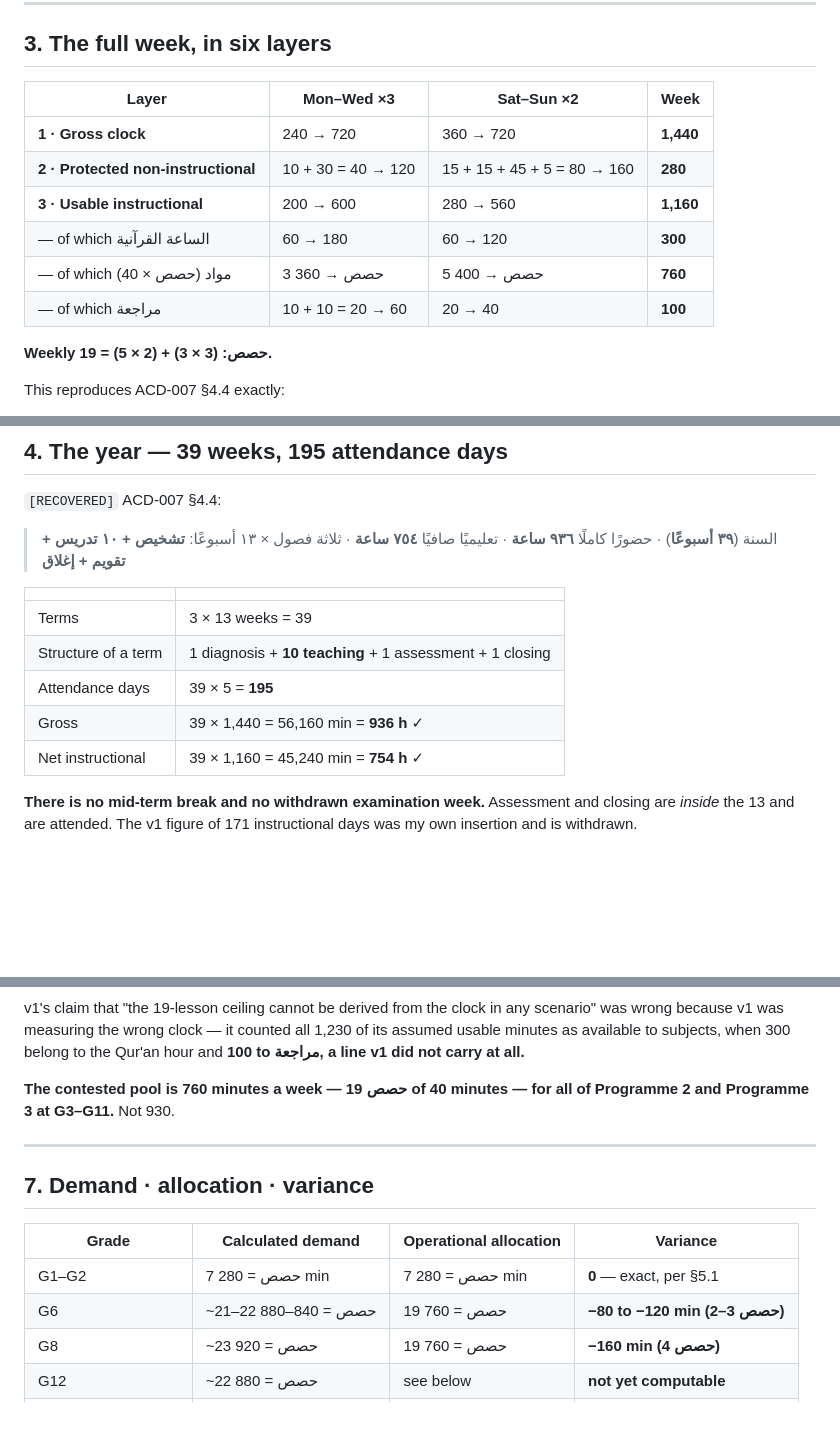
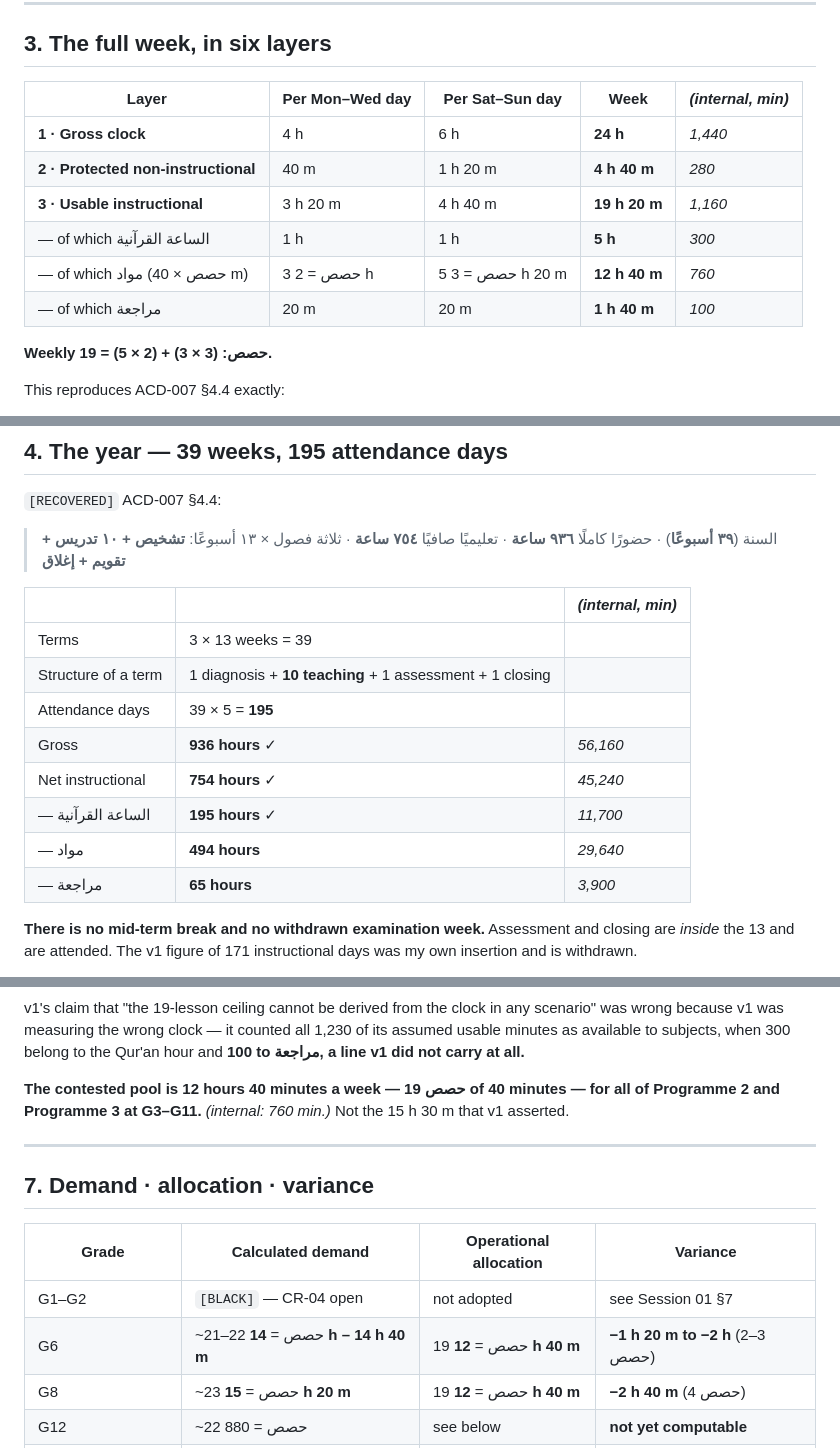
Before and after one commit to ahmadsulaimiy1/shroyalschools, a Markdown page: docs/curriculum/MASTER-TIMETABLE-LEDGER.md, 3 parts joined by grey strips. GitHub-like rendering; blank space fills up the shorter version.

```diff
--- a/docs/curriculum/MASTER-TIMETABLE-LEDGER.md
+++ b/docs/curriculum/MASTER-TIMETABLE-LEDGER.md
@@ -111,14 +116,14 @@ that make ACD-007 §4.4 balance exactly.
 
 ## 3. The full week, in six layers
 
-| Layer | Mon–Wed ×3 | Sat–Sun ×2 | Week |
-|---|---|---|---|
-| **1 · Gross clock** | 240 → 720 | 360 → 720 | **1,440** |
-| **2 · Protected non-instructional** | 10 + 30 = 40 → 120 | 15 + 15 + 45 + 5 = 80 → 160 | **280** |
-| **3 · Usable instructional** | 200 → 600 | 280 → 560 | **1,160** |
-| — of which الساعة القرآنية | 60 → 180 | 60 → 120 | **300** |
-| — of which مواد (حصص × 40) | 3 حصص → 360 | 5 حصص → 400 | **760** |
-| — of which مراجعة | 10 + 10 = 20 → 60 | 20 → 40 | **100** |
+| Layer | Per Mon–Wed day | Per Sat–Sun day | **Week** | *(internal, min)* |
+|---|---|---|---|---|
+| **1 · Gross clock** | 4 h | 6 h | **24 h** | *1,440* |
+| **2 · Protected non-instructional** | 40 m | 1 h 20 m | **4 h 40 m** | *280* |
+| **3 · Usable instructional** | 3 h 20 m | 4 h 40 m | **19 h 20 m** | *1,160* |
+| — of which الساعة القرآنية | 1 h | 1 h | **5 h** | *300* |
+| — of which مواد (حصص × 40 m) | 3 حصص = 2 h | 5 حصص = 3 h 20 m | **12 h 40 m** | *760* |
+| — of which مراجعة | 20 m | 20 m | **1 h 40 m** | *100* |
 
 **Weekly حصص: (3 × 3) + (2 × 5) = 19.**
 
@@ -143,13 +148,16 @@ This reproduces ACD-007 §4.4 exactly:
 > السنة (**٣٩ أسبوعًا**) · حضورًا كاملًا **٩٣٦ ساعة** · تعليميًا صافيًا
 > **٧٥٤ ساعة** · ثلاثة فصول × ١٣ أسبوعًا: **تشخيص + ١٠ تدريس + تقويم + إغلاق**
 
-| | |
-|---|---|
-| Terms | 3 × 13 weeks = 39 |
-| Structure of a term | 1 diagnosis + **10 teaching** + 1 assessment + 1 closing |
-| Attendance days | 39 × 5 = **195** |
-| Gross | 39 × 1,440 = 56,160 min = **936 h** ✓ |
-| Net instructional | 39 × 1,160 = 45,240 min = **754 h** ✓ |
+| | | *(internal, min)* |
+|---|---|---|
+| Terms | 3 × 13 weeks = 39 | |
+| Structure of a term | 1 diagnosis + **10 teaching** + 1 assessment + 1 closing | |
+| Attendance days | 39 × 5 = **195** | |
+| Gross | **936 hours** ✓ | *56,160* |
+| Net instructional | **754 hours** ✓ | *45,240* |
+| — الساعة القرآنية | **195 hours** ✓ | *11,700* |
+| — مواد | **494 hours** | *29,640* |
+| — مراجعة | **65 hours** | *3,900* |
 
 **There is no mid-term break and no withdrawn examination week.** Assessment
 and closing are *inside* the 13 and are attended. The v1 figure of 171
@@ -261,8 +269,9 @@ scenario" was wrong because v1 was measuring the wrong clock — it counted all
 1,230 of its assumed usable minutes as available to subjects, when 300 belong
 to the Qur'an hour and **100 to مراجعة, a line v1 did not carry at all.**
 
-**The contested pool is 760 minutes a week — 19 حصص of 40 minutes — for all of
-Programme 2 and Programme 3 at G3–G11.** Not 930.
+**The contested pool is 12 hours 40 minutes a week — 19 حصص of 40 minutes —
+for all of Programme 2 and Programme 3 at G3–G11.** *(internal: 760 min.)*
+Not the 15 h 30 m that v1 asserted.
 
 ---
 
@@ -270,9 +279,9 @@ Programme 2 and Programme 3 at G3–G11.** Not 930.
 
 | Grade | Calculated demand | Operational allocation | Variance |
 |---|---|---|---|
-| G1–G2 | 7 حصص = 280 min | 7 حصص = 280 min | **0** — exact, per §5.1 |
-| G6 | ~21–22 حصص = 840–880 | 19 حصص = 760 | **−80 to −120 min (2–3 حصص)** |
-| G8 | ~23 حصص = 920 | 19 حصص = 760 | **−160 min (4 حصص)** |
+| G1–G2 | `[BLACK]` — CR-04 open | not adopted | see Session 01 §7 |
+| G6 | ~21–22 حصص = **14 h – 14 h 40 m** | 19 حصص = **12 h 40 m** | **−1 h 20 m to −2 h** (2–3 حصص) |
+| G8 | ~23 حصص = **15 h 20 m** | 19 حصص = **12 h 40 m** | **−2 h 40 m** (4 حصص) |
 | G12 | ~22 حصص = 880 | see below | **not yet computable** |
 | G3–G5, G7, G9–G11 | not yet summed | 19 حصص = 760 | **not yet computed** |
 
```
Also changed, not shown: other parts of docs/curriculum/MASTER-TIMETABLE-LEDGER.md (+8 -3 lines), docs/curriculum/COUNCIL-SESSION-01-G1-G2.md (added, +331 -0 lines), docs/curriculum/EXECUTIVE-REDLINE-COUNCIL.md (added, +183 -0 lines).
